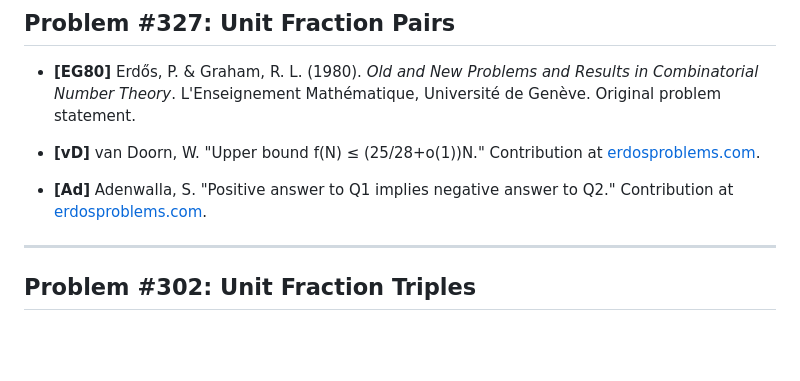
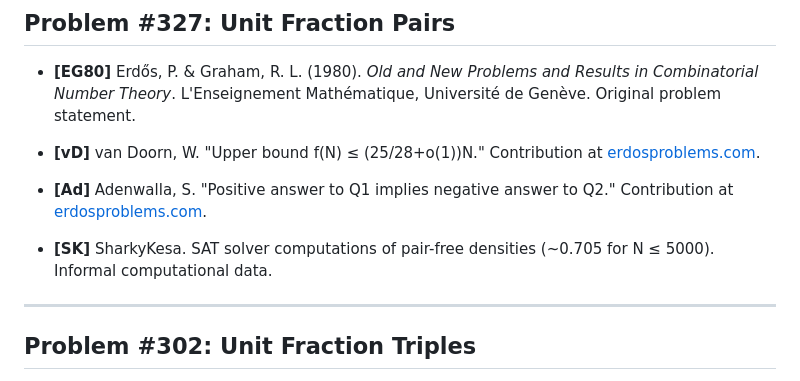
Before and after one commit to SamuelSchlesinger/erdos-problems, a Markdown page: REFERENCES.md, the part around the change. Drawn GitHub-style; blank space fills up the shorter version.

```diff
--- a/REFERENCES.md
+++ b/REFERENCES.md
@@ -122,6 +122,9 @@ Citation keys match doc-comments in the Lean source.
   to Q2." Contribution at
   [erdosproblems.com](https://www.erdosproblems.com/327).
 
+- **[SK]** SharkyKesa. SAT solver computations of pair-free densities
+  (~0.705 for N ≤ 5000). Informal computational data.
+
 ---
 
 ## Problem #302: Unit Fraction Triples
```
Also changed, not shown: LITERATURE.md (+4 -1 lines).
